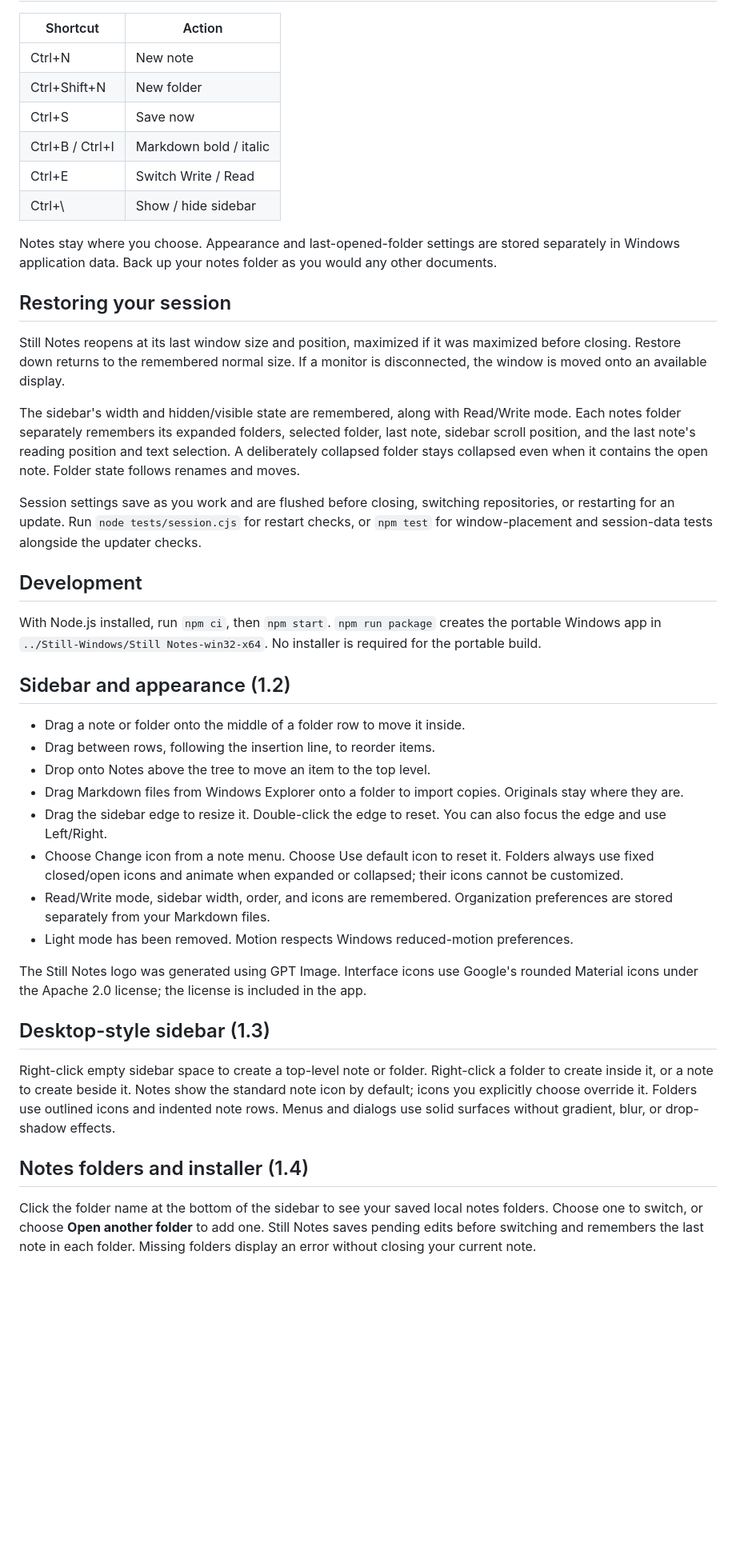
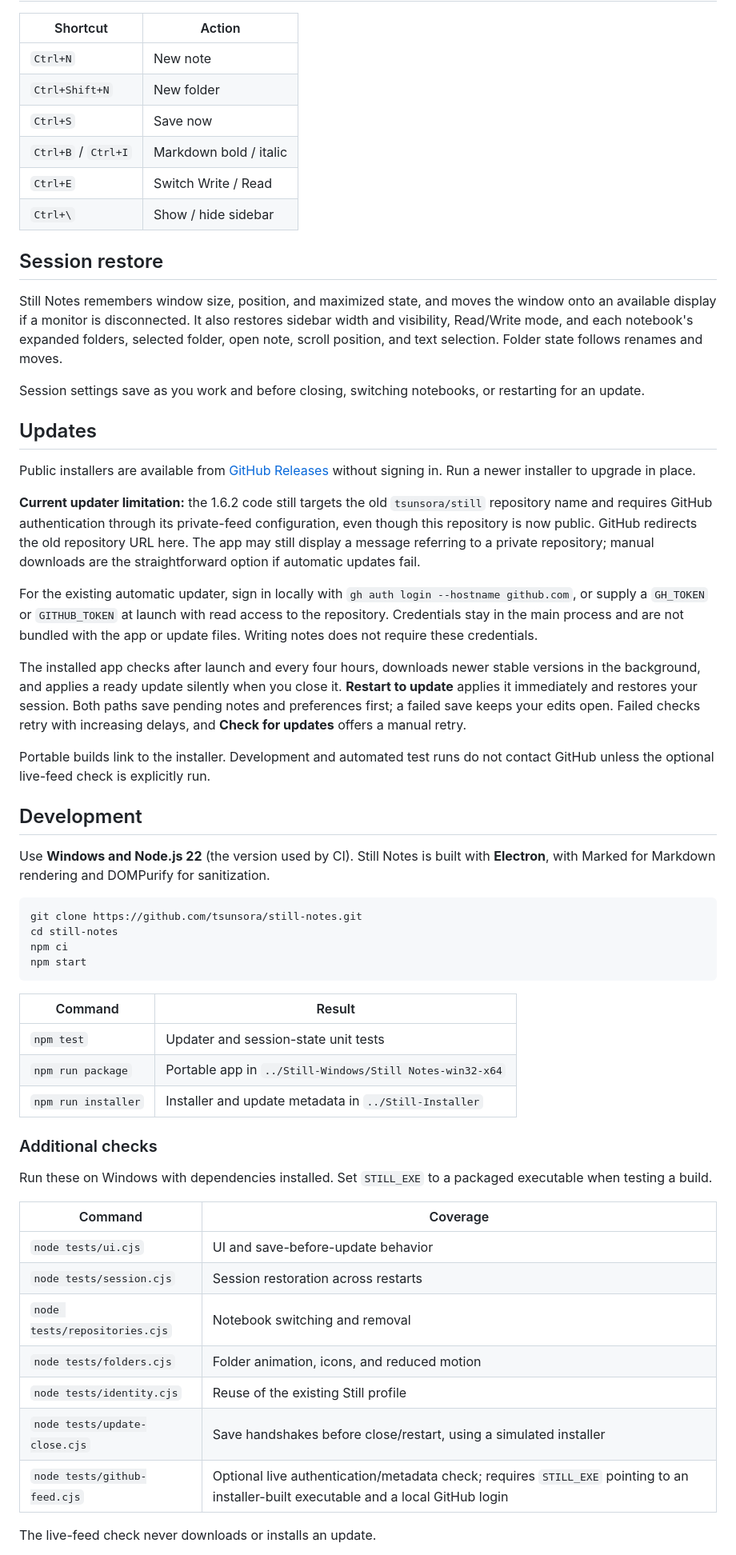
Before and after one commit to tsunsora/still-notes, a Markdown page: README.md, the part around one of its changes. Shown at 80% size. GitHub-like rendering; blank space fills up the shorter version.

Commit message:
docs: refresh README and add Moe Counter

````diff
--- a/README.md
+++ b/README.md
@@ -26,44 +60,61 @@ Still Notes is the new name for the same app. The installer upgrades existing in
 
 | Shortcut | Action |
-|---|---|
-| Ctrl+N | New note |
-| Ctrl+Shift+N | New folder |
-| Ctrl+S | Save now |
-| Ctrl+B / Ctrl+I | Markdown bold / italic |
-| Ctrl+E | Switch Write / Read |
-| Ctrl+\\ | Show / hide sidebar |
+| --- | --- |
+| `Ctrl+N` | New note |
+| `Ctrl+Shift+N` | New folder |
+| `Ctrl+S` | Save now |
+| `Ctrl+B` / `Ctrl+I` | Markdown bold / italic |
+| `Ctrl+E` | Switch Write / Read |
+| `Ctrl+\` | Show / hide sidebar |
 
-Notes stay where you choose. Appearance and last-opened-folder settings are stored separately in Windows application data. Back up your notes folder as you would any other documents.
+## Session restore
 
-## Restoring your session
+Still Notes remembers window size, position, and maximized state, and moves the window onto an available display if a monitor is disconnected. It also restores sidebar width and visibility, Read/Write mode, and each notebook's expanded folders, selected folder, open note, scroll position, and text selection. Folder state follows renames and moves.
 
-Still Notes reopens at its last window size and position, maximized if it was maximized before closing. Restore down returns to the remembered normal size. If a monitor is disconnected, the window is moved onto an available display.
+Session settings save as you work and before closing, switching notebooks, or restarting for an update.
 
-The sidebar's width and hidden/visible state are remembered, along with Read/Write mode. Each notes folder separately remembers its expanded folders, selected folder, last note, sidebar scroll position, and the last note's reading position and text selection. A deliberately collapsed folder stays collapsed even when it contains the open note. Folder state follows renames and moves.
+## Updates
 
-Session settings save as you work and are flushed before closing, switching repositories, or restarting for an update. Run `node tests/session.cjs` for restart checks, or `npm test` for window-placement and session-data tests alongside the updater checks.
+Public installers are available from [GitHub Releases](https://github.com/tsunsora/still-notes/releases/latest) without signing in. Run a newer installer to upgrade in place.
+
+**Current updater limitation:** the 1.6.2 code still targets the old `tsunsora/still` repository name and requires GitHub authentication through its private-feed configuration, even though this repository is now public. GitHub redirects the old repository URL here. The app may still display a message referring to a private repository; manual downloads are the straightforward option if automatic updates fail.
+
+For the existing automatic updater, sign in locally with `gh auth login --hostname github.com`, or supply a `GH_TOKEN` or `GITHUB_TOKEN` at launch with read access to the repository. Credentials stay in the main process and are not bundled with the app or update files. Writing notes does not require these credentials.
+
+The installed app checks after launch and every four hours, downloads newer stable versions in the background, and applies a ready update silently when you close it. **Restart to update** applies it immediately and restores your session. Both paths save pending notes and preferences first; a failed save keeps your edits open. Failed checks retry with increasing delays, and **Check for updates** offers a manual retry.
+
+Portable builds link to the installer. Development and automated test runs do not contact GitHub unless the optional live-feed check is explicitly run.
 
 ## Development
 
-With Node.js installed, run `npm ci`, then `npm start`. `npm run package` creates the portable Windows app in `../Still-Windows/Still Notes-win32-x64`. No installer is required for the portable build.
+Use **Windows and Node.js 22** (the version used by CI). Still Notes is built with **Electron**, with Marked for Markdown rendering and DOMPurify for sanitization.
 
-## Sidebar and appearance (1.2)
+```sh
+git clone https://github.com/tsunsora/still-notes.git
+cd still-notes
+npm ci
+npm start
+```
 
-- Drag a note or folder onto the middle of a folder row to move it inside.
-- Drag between rows, following the insertion line, to reorder items.
-- Drop onto Notes above the tree to move an item to the top level.
-- Drag Markdown files from Windows Explorer onto a folder to import copies. Originals stay where they are.
-- Drag the sidebar edge to resize it. Double-click the edge to reset. You can also focus the edge and use Left/Right.
-- Choose Change icon from a note menu. Choose Use default icon to reset it. Folders always use fixed closed/open icons and animate when expanded or collapsed; their icons cannot be customized.
-- Read/Write mode, sidebar width, order, and icons are remembered. Organization preferences are stored separately from your Markdown files.
-- Light mode has been removed. Motion respects Windows reduced-motion preferences.
+| Command | Result |
+| --- | --- |
+| `npm test` | Updater and session-state unit tests |
+| `npm run package` | Portable app in `../Still-Windows/Still Notes-win32-x64` |
+| `npm run installer` | Installer and update metadata in `../Still-Installer` |
 
-The Still Notes logo was generated using GPT Image. Interface icons use Google's rounded Material icons under the Apache 2.0 license; the license is included in the app.
-## Desktop-style sidebar (1.3)
+### Additional checks
 
-Right-click empty sidebar space to create a top-level note or folder. Right-click a folder to create inside it, or a note to create beside it. Notes show the standard note icon by default; icons you explicitly choose override it. Folders use outlined icons and indented note rows. Menus and dialogs use solid surfaces without gradient, blur, or drop-shadow effects.
+Run these on Windows with dependencies installed. Set `STILL_EXE` to a packaged executable when testing a build.
 
-## Notes folders and installer (1.4)
+| Command | Coverage |
+| --- | --- |
+| `node tests/ui.cjs` | UI and save-before-update behavior |
+| `node tests/session.cjs` | Session restoration across restarts |
+| `node tests/repositories.cjs` | Notebook switching and removal |
+| `node tests/folders.cjs` | Folder animation, icons, and reduced motion |
+| `node tests/identity.cjs` | Reuse of the existing Still profile |
+| `node tests/update-close.cjs` | Save handshakes before close/restart, using a simulated installer |
+| `node tests/github-feed.cjs` | Optional live authentication/metadata check; requires `STILL_EXE` pointing to an installer-built executable and a local GitHub login |
 
-Click the folder name at the bottom of the sidebar to see your saved local notes folders. Choose one to switch, or choose **Open another folder** to add one. Still Notes saves pending edits before switching and remembers the last note in each folder. Missing folders display an error without closing your current note.
+The live-feed check never downloads or installs an update.
 
````
Also changed, not shown: other parts of README.md (+58 -38 lines).
